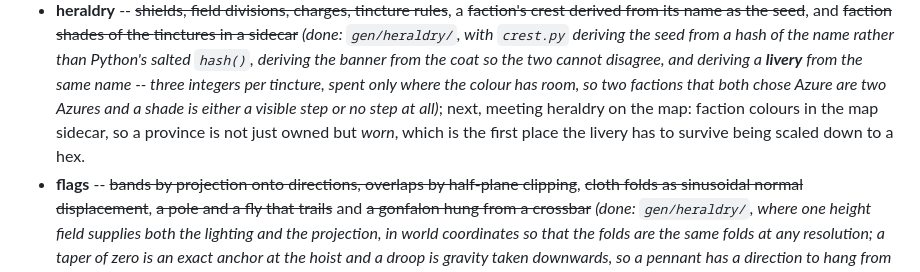
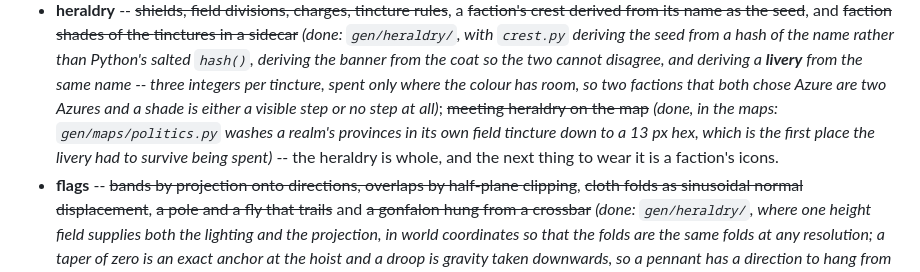
Before and after one commit to Eisenprogrammierer/Digital-Art-for-Ozvering, a Markdown page: README.md, the part around the change. GitHub-like rendering.

Commit message:
README: the heraldry roadmap bullet is finished, in the maps
The livery reached the hex under the maps increment -- politics.py washes a
realm's provinces in its own field tincture and measures it on a 13 px hex --
so the heraldry bullet's "next" has been done for two commits and was still
pointing at it.  Closed, and pointed at what actually wears the livery next:
a faction's own icon set, which is the icons bullet's open clause.

```diff
--- a/README.md
+++ b/README.md
@@ -1619,9 +1619,10 @@ Generators to sit on top of the core, in the order they become useful:
   from the coat so the two cannot disagree, and deriving a **livery** from the same
   name -- three integers per tincture, spent only where the colour has room, so two
   factions that both chose Azure are two Azures and a shade is either a visible step
-  or no step at all)*; next, meeting heraldry on the map: faction colours in the map
-  sidecar, so a province is not just owned but *worn*, which is the first place the
-  livery has to survive being scaled down to a hex.
+  or no step at all)*; ~~meeting heraldry on the map~~ *(done, in the maps:
+  `gen/maps/politics.py` washes a realm's provinces in its own field tincture down
+  to a 13 px hex, which is the first place the livery had to survive being spent)*
+  -- the heraldry is whole, and the next thing to wear it is a faction's icons.
 - **flags** -- ~~bands by projection onto directions, overlaps by half-plane
   clipping~~, ~~cloth folds as sinusoidal normal displacement~~, ~~a pole and a fly
   that trails~~ and ~~a gonfalon hung from a crossbar~~ *(done: `gen/heraldry/`,
```
